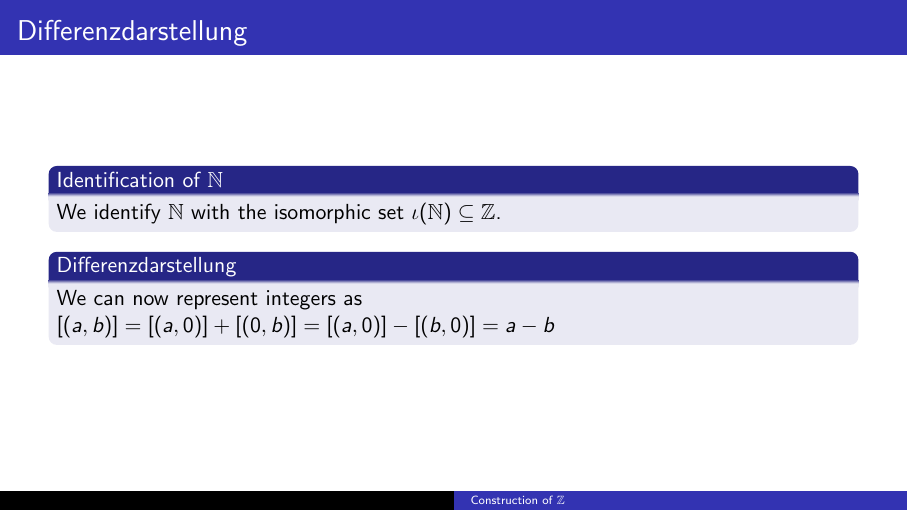
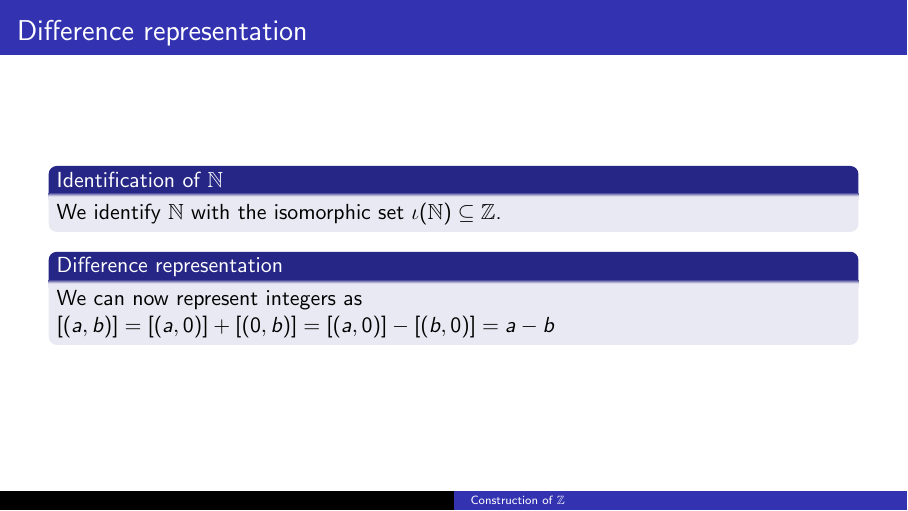
Before and after one commit to meowmeowcatnya/Integers, LaTeX slides (presentation.tex): page 11 of 12. Compiled offline with pdfLaTeX.

Commit message:
langauge issue fixed

```diff
--- a/presentation.tex
+++ b/presentation.tex
@@ -98,7 +98,7 @@
     \end{proof}
 \end{frame}
 
-\begin{frame}{Differenzdarstellung}
+\begin{frame}{Difference representation}
     \begin{block}{Definition: -}
         For $\alpha, \beta \in \mathbb{Z}$ we define:  $\alpha - \beta := \alpha + (- \beta)$
     \end{block}
@@ -116,12 +116,12 @@
     \end{proof}
 \end{frame}
 
-\begin{frame}{Differenzdarstellung}
+\begin{frame}{Difference representation}
     \begin{block}{Identification of $\mathbb{N}$}
         We identify $\mathbb{N}$ with the isomorphic set $\iota(\mathbb{N}) \subseteq \mathbb{Z}$.
     \end{block}
 
-    \begin{block}{Differenzdarstellung}
+    \begin{block}{Difference representation}
         We can now represent integers as $[(a, b)] = [(a, 0)] + [(0, b)] = [(a, 0)] - [(b, 0)] = a - b$
     \end{block}
 \end{frame}
```
Also changed, not shown: presentation.pdf.
